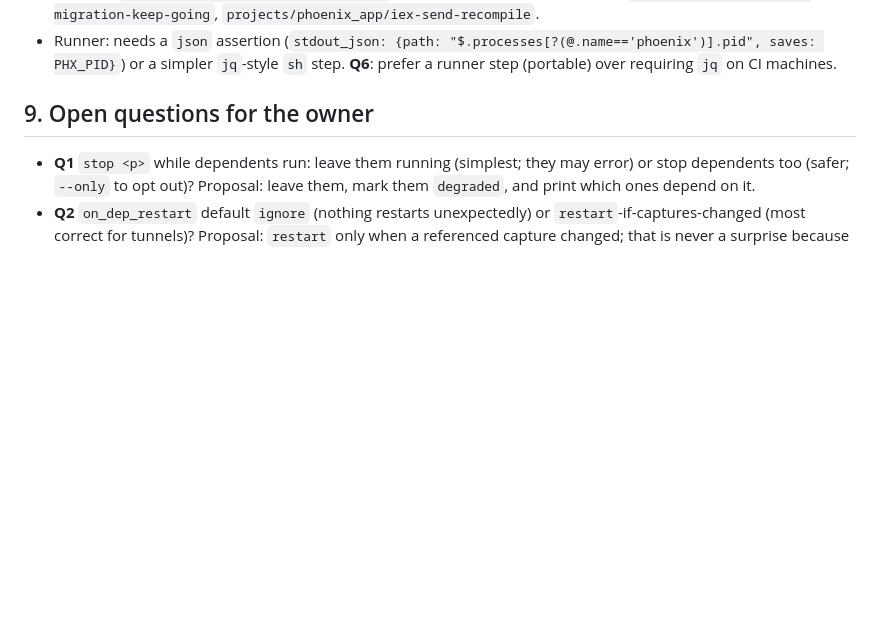
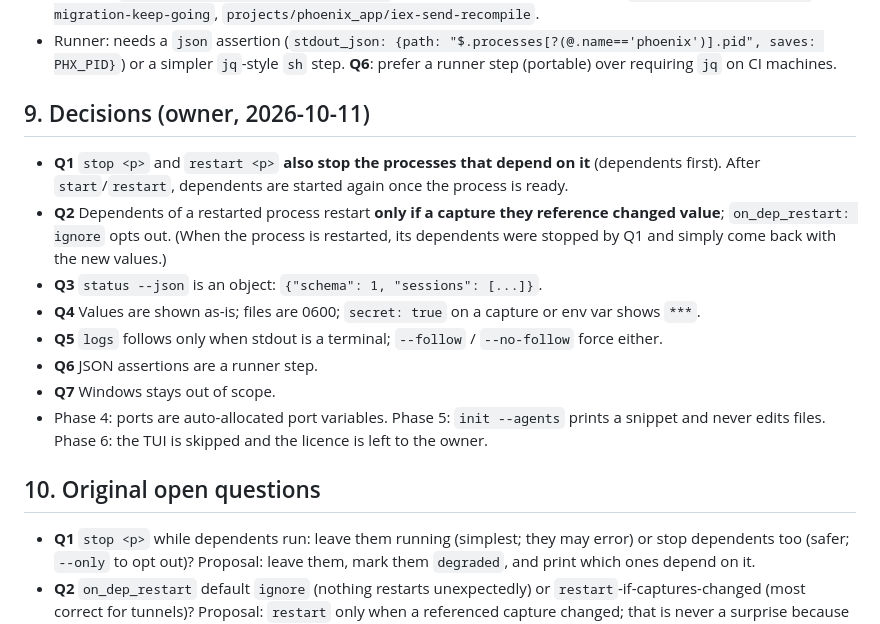
Before and after one commit to orpic/stack-start, a Markdown page: docs/phase1-design.md, the part around the change. GitHub-like rendering; blank space fills up the shorter version.

Commit message:
Record the owner's Phase 1-6 design decisions

```diff
--- a/docs/phase1-design.md
+++ b/docs/phase1-design.md
@@ -235,7 +235,18 @@ All black-box, added to `conformance/` with the contract updated first.
 - Projects: `projects/composite/restart-phoenix` (the acceptance criterion above), `projects/composite/bad-migration-keep-going`, `projects/phoenix_app/iex-send-recompile`.
 - Runner: needs a `json` assertion (`stdout_json: {path: "$.processes[?(@.name=='phoenix')].pid", saves: PHX_PID}`) or a simpler `jq`-style `sh` step. **Q6**: prefer a runner step (portable) over requiring `jq` on CI machines.
 
-## 9. Open questions for the owner
+## 9. Decisions (owner, 2026-10-11)
+
+- **Q1** `stop <p>` and `restart <p>` **also stop the processes that depend on it** (dependents first). After `start`/`restart`, dependents are started again once the process is ready.
+- **Q2** Dependents of a restarted process restart **only if a capture they reference changed value**; `on_dep_restart: ignore` opts out. (When the process is restarted, its dependents were stopped by Q1 and simply come back with the new values.)
+- **Q3** `status --json` is an object: `{"schema": 1, "sessions": [...]}`.
+- **Q4** Values are shown as-is; files are 0600; `secret: true` on a capture or env var shows `***`.
+- **Q5** `logs` follows only when stdout is a terminal; `--follow` / `--no-follow` force either.
+- **Q6** JSON assertions are a runner step.
+- **Q7** Windows stays out of scope.
+- Phase 4: ports are auto-allocated port variables. Phase 5: `init --agents` prints a snippet and never edits files. Phase 6: the TUI is skipped and the licence is left to the owner.
+
+## 10. Original open questions
 
 - **Q1** `stop <p>` while dependents run: leave them running (simplest; they may error) or stop dependents too (safer; `--only` to opt out)? Proposal: leave them, mark them `degraded`, and print which ones depend on it.
 - **Q2** `on_dep_restart` default `ignore` (nothing restarts unexpectedly) or `restart`-if-captures-changed (most correct for tunnels)? Proposal: `restart` only when a referenced capture changed; that is never a surprise because without a change nothing happens.
```
